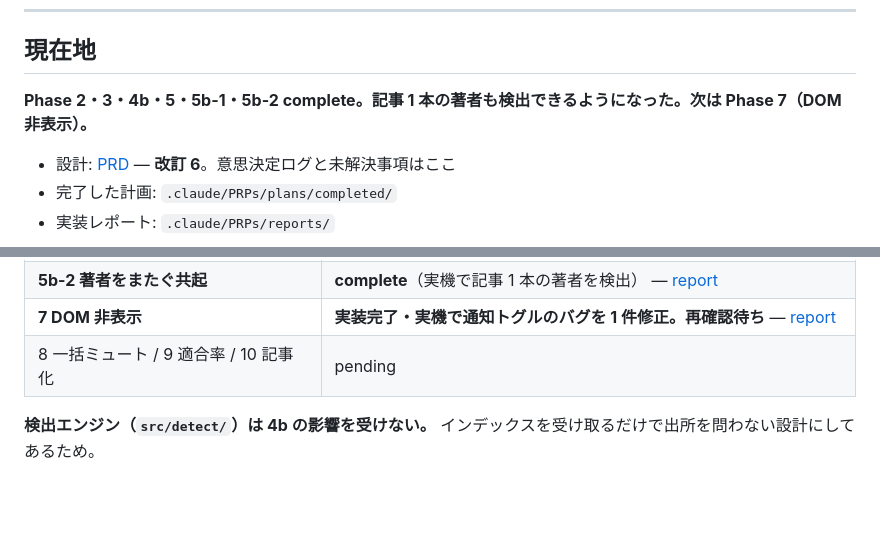
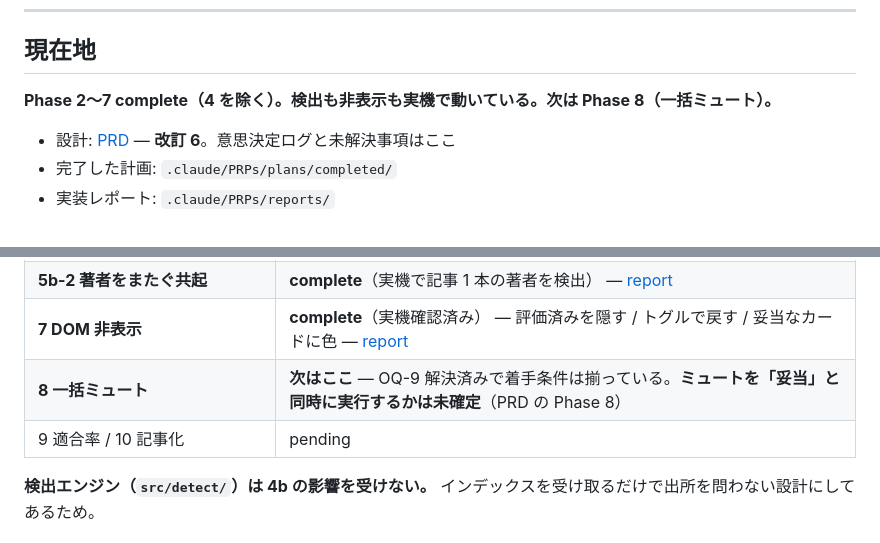
Before and after one commit to kawagoe6884/qiita-trend-cleaner, a Markdown page: CLAUDE.md, 2 parts joined by grey strips. Rendered like a GitHub page; blank space fills up the shorter version.

Commit message:
docs: Phase 7 を complete にする
実機確認が通った。評価済みの候補を隠し、通知のトグルで戻せ、妥当と
判断したカードには背景の目印が付く。

次は Phase 8（一括ミュート）。OQ-9 が解決済みで着手条件は揃っている。
「妥当」と同時にミュートを実行するかは PRD の Phase 8 に未確定事項として
記録済み（A 自動 / B 別ボタン / C 一括）。

Co-Authored-By: Claude Opus 5 <noreply@anthropic.com>

```diff
--- a/CLAUDE.md
+++ b/CLAUDE.md
@@ -80,7 +80,7 @@
 
 ## 現在地
 
-**Phase 2・3・4b・5・5b-1・5b-2 complete。記事 1 本の著者も検出できるようになった。次は Phase 7（DOM 非表示）。**
+**Phase 2〜7 complete（4 を除く）。検出も非表示も実機で動いている。次は Phase 8（一括ミュート）。**
 
 - 設計: [PRD](.claude/PRPs/prds/qiita-trend-guard.prd.md) — **改訂 6**。意思決定ログと未解決事項はここ
 - 完了した計画: `.claude/PRPs/plans/completed/`
@@ -94,8 +94,9 @@
 | **6 候補 UI** | **UI は動いた**（実機で候補・適合率・バッジを確認）。ただし**検出側の穴 3 件**が露見 — [report](.claude/PRPs/reports/candidate-popup-ui-report.md) |
 | **5b-1 検出の穴を塞ぐ（バグ 2 件）** | **complete**（実機確認済み・**候補 1 件を検出**） — [report](.claude/PRPs/reports/detection-gap-fixes-report.md) / [調査](.claude/PRPs/reports/cross-author-collusion-investigation.md) |
 | **5b-2 著者をまたぐ共起** | **complete**（実機で記事 1 本の著者を検出） — [report](.claude/PRPs/reports/cross-author-clusters-report.md) |
-| **7 DOM 非表示** | **実装完了・実機で通知トグルのバグを 1 件修正。再確認待ち** — [report](.claude/PRPs/reports/dom-hiding-report.md) |
-| 8 一括ミュート / 9 適合率 / 10 記事化 | pending |
+| **7 DOM 非表示** | **complete**（実機確認済み） — 評価済みを隠す / トグルで戻す / 妥当なカードに色 — [report](.claude/PRPs/reports/dom-hiding-report.md) |
+| **8 一括ミュート** | **次はここ** — OQ-9 解決済みで着手条件は揃っている。**ミュートを「妥当」と同時に実行するかは未確定**（PRD の Phase 8） |
+| 9 適合率 / 10 記事化 | pending |
 
 **検出エンジン（`src/detect/`）は 4b の影響を受けない。** インデックスを受け取るだけで出所を問わない設計にしてあるため。
 
```
Also changed, not shown: 1 other file.
